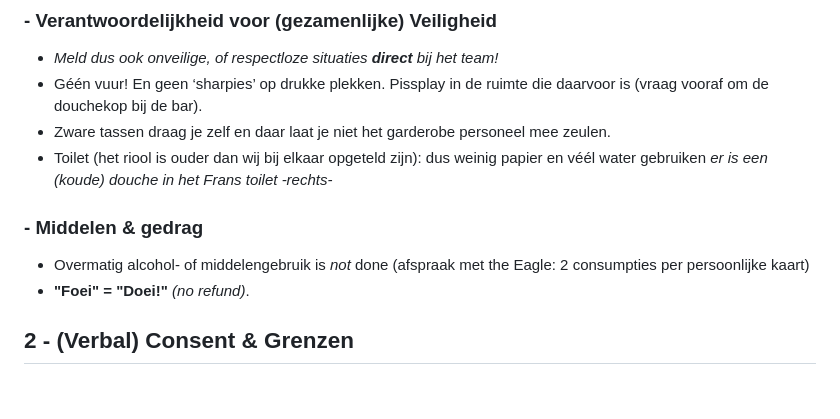
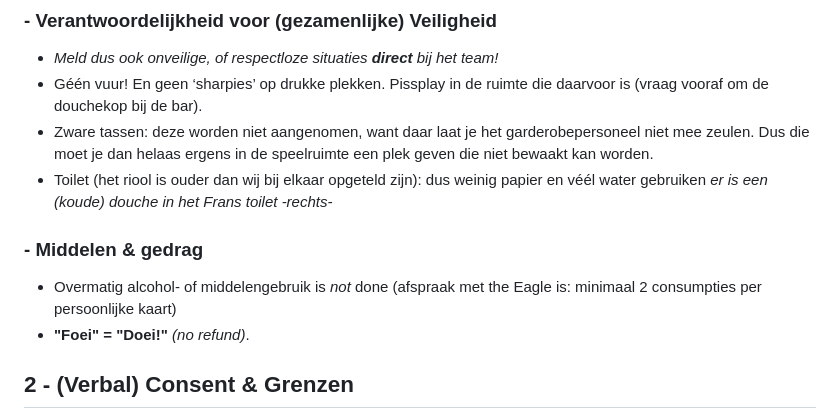
Before and after one commit to HansWest/meantime-stuf, a Markdown page: protocollen/huisregels.md, the part around the change. Drawn GitHub-style; blank space fills up the shorter version.

Commit message:
Update huisregels for safety and behavior guidelines
Clarified rules regarding heavy bags and alcohol consumption.

```diff
--- a/protocollen/huisregels.md
+++ b/protocollen/huisregels.md
@@ -15,11 +15,11 @@ De 2 Meantime regels zijn bekend?:
 ### - Verantwoordelijkheid voor (gezamenlijke) Veiligheid
 - *Meld dus ook onveilige, of respectloze situaties **direct** bij het team!*
 - Géén vuur! En geen ‘sharpies’ op drukke plekken. Pissplay in de ruimte die daarvoor is (vraag vooraf om de douchekop bij de bar).
-- Zware tassen draag je zelf en daar laat je niet het garderobe personeel mee zeulen.
+- Zware tassen: deze worden niet aangenomen, want daar laat je het garderobepersoneel niet mee zeulen. Dus die moet je dan helaas ergens in de speelruimte een plek geven die niet bewaakt kan worden.
 - Toilet (het riool is ouder dan wij bij elkaar opgeteld zijn): dus weinig papier en véél water gebruiken *er is een (koude) douche in het Frans toilet -rechts-*
 
 ### - Middelen & gedrag
-- Overmatig alcohol- of middelengebruik is *not* done (afspraak met the Eagle: 2 consumpties per persoonlijke kaart)
+- Overmatig alcohol- of middelengebruik is *not* done (afspraak met the Eagle is: minimaal 2 consumpties per persoonlijke kaart)
 - **"Foei" = "Doei!"** *(no refund)*.
 
 
```
